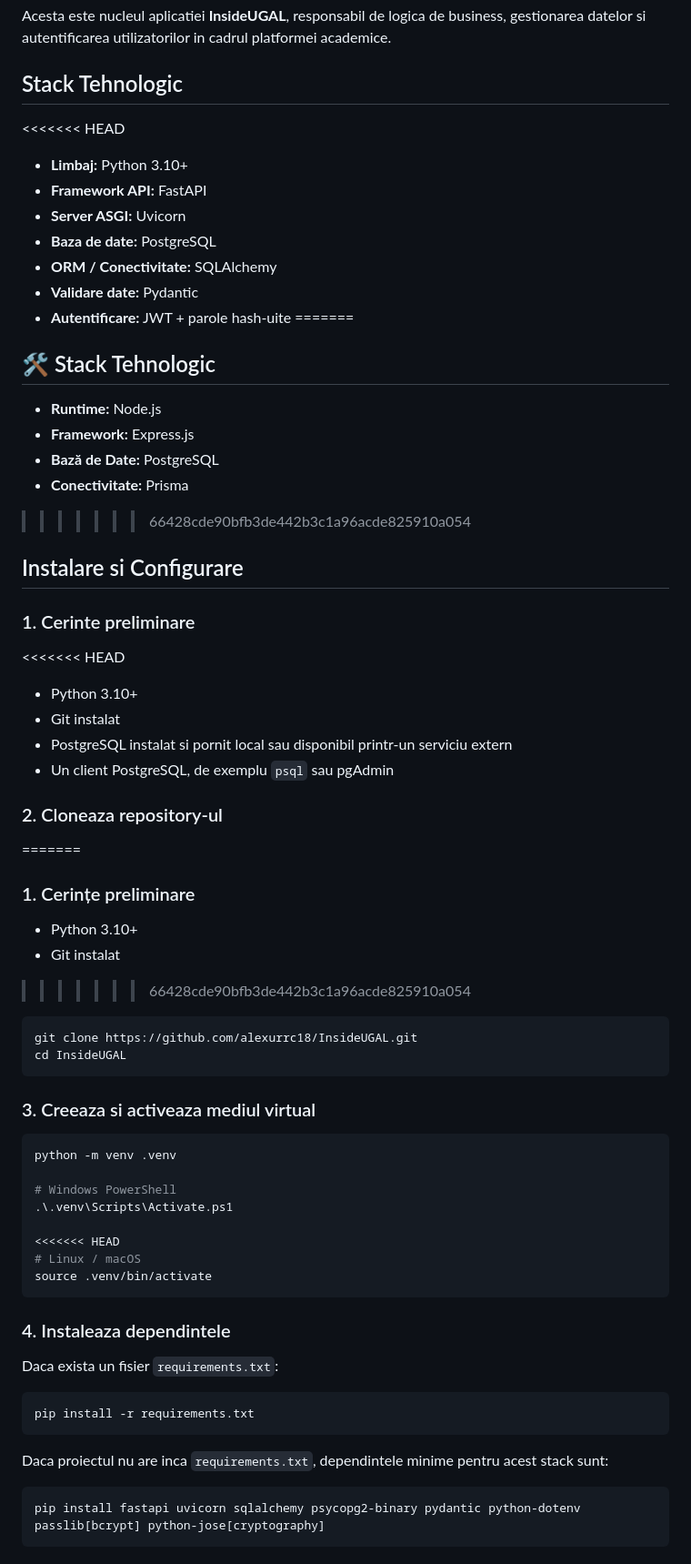
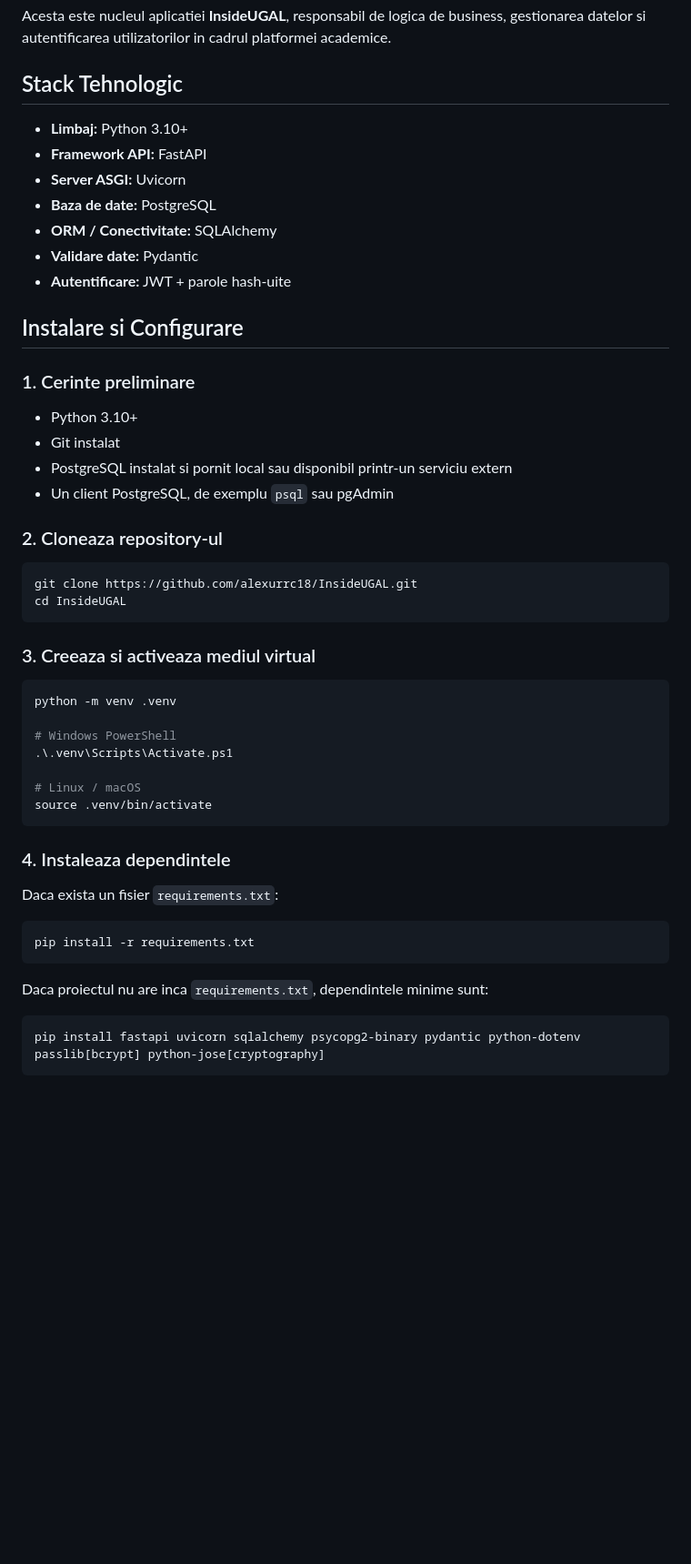
Before and after one commit to alexurrc18/InsideUGAL, a Markdown page: README.md, the part around one of its changes. Shown at 91% size. Drawn GitHub-style; blank space fills up the shorter version.

````diff
--- a/README.md
+++ b/README.md
@@ -5,7 +5,6 @@ gestionarea datelor si autentificarea utilizatorilor in cadrul platformei academ
 
 ## Stack Tehnologic
 
-<<<<<<< HEAD
 - **Limbaj:** Python 3.10+
 - **Framework API:** FastAPI
 - **Server ASGI:** Uvicorn
@@ -13,30 +12,17 @@ gestionarea datelor si autentificarea utilizatorilor in cadrul platformei academ
 - **ORM / Conectivitate:** SQLAlchemy
 - **Validare date:** Pydantic
 - **Autentificare:** JWT + parole hash-uite
-=======
-## 🛠️ Stack Tehnologic
-- **Runtime:** Node.js
-- **Framework:** Express.js
-- **Bază de Date:** PostgreSQL
-- **Conectivitate:** Prisma
->>>>>>> 66428cde90bfb3de442b3c1a96acde825910a054
 
 ## Instalare si Configurare
 
 ### 1. Cerinte preliminare
 
-<<<<<<< HEAD
 - Python 3.10+
 - Git instalat
 - PostgreSQL instalat si pornit local sau disponibil printr-un serviciu extern
 - Un client PostgreSQL, de exemplu `psql` sau pgAdmin
 
 ### 2. Cloneaza repository-ul
-=======
-### 1. Cerințe preliminare
-- Python 3.10+
-- Git instalat
->>>>>>> 66428cde90bfb3de442b3c1a96acde825910a054
 
 ```bash
 git clone https://github.com/alexurrc18/InsideUGAL.git
@@ -51,7 +37,6 @@ python -m venv .venv
 # Windows PowerShell
 .\.venv\Scripts\Activate.ps1
 
-<<<<<<< HEAD
 # Linux / macOS
 source .venv/bin/activate
 ```
@@ -64,7 +49,7 @@ Daca exista un fisier `requirements.txt`:
 pip install -r requirements.txt
 ```
 
-Daca proiectul nu are inca `requirements.txt`, dependintele minime pentru acest stack sunt:
+Daca proiectul nu are inca `requirements.txt`, dependintele minime sunt:
 
 ```bash
 pip install fastapi uvicorn sqlalchemy psycopg2-binary pydantic python-dotenv passlib[bcrypt] python-jose[cryptography]
````
Also changed, not shown: other parts of README.md (+0 -44 lines).
